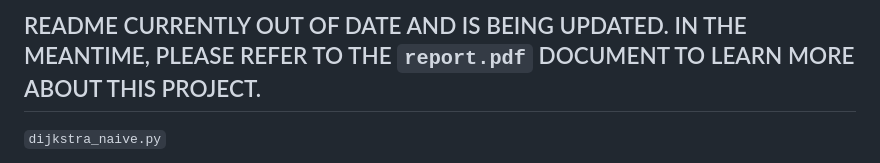
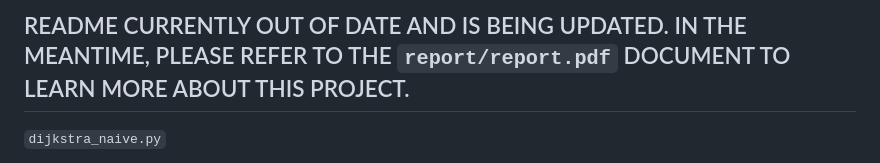
Before and after one commit to olsonalec/shortest_path, a Markdown page: README.md, the part around the change. Drawn GitHub-style.

```diff
--- a/README.md
+++ b/README.md
@@ -1,4 +1,4 @@
-## README CURRENTLY OUT OF DATE AND IS BEING UPDATED. IN THE MEANTIME, PLEASE REFER TO THE `report.pdf` DOCUMENT TO LEARN MORE ABOUT THIS PROJECT.
+## README CURRENTLY OUT OF DATE AND IS BEING UPDATED. IN THE MEANTIME, PLEASE REFER TO THE `report/report.pdf` DOCUMENT TO LEARN MORE ABOUT THIS PROJECT.
 
 `dijkstra_naive.py`
 - This script implements Dijkstra's Algorithm using a naive approach to store information about the vertices. It uses an unsorted list that does not grow or shrink. This means that, for every iteration of the algorithm where it searches for the vertex with the lowest cost, the algorithm has to conduct a linear search through the list, resulting in a runtime of O(n) for each iteration. Not only that, but the search also has to check if each node has already been visited. This is also a linear time problem. If the node has already been visited, it is skipped because Dijkstra's Algorithm only visits each node once.
```
